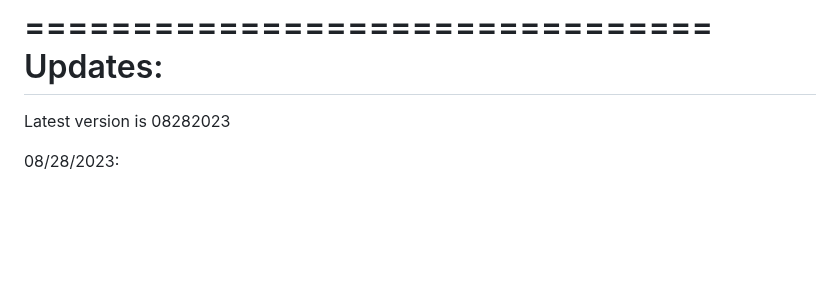
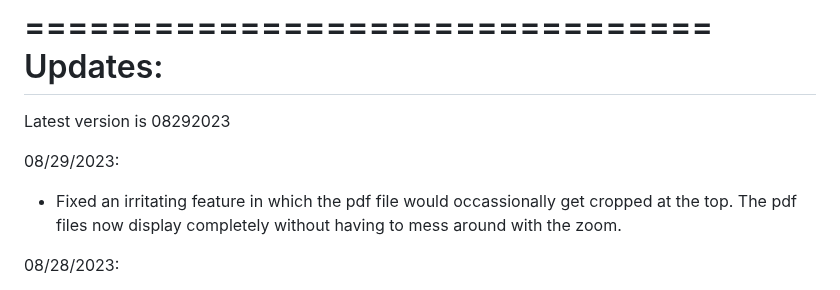
Before and after one commit to pmarcum/BibMan, a Markdown page: README.md, the part around the change. Drawn GitHub-style; blank space fills up the shorter version.

```diff
--- a/README.md
+++ b/README.md
@@ -26,7 +26,10 @@ An update to BibFile Manager that describes a new search tool is described in th
 ================================
          Updates:
 ================================
-Latest version is 08282023
+Latest version is 08292023
+
+08/29/2023:
+- Fixed an irritating feature in which the pdf file would occassionally get cropped at the top.  The pdf files now display completely without having to mess around with the zoom.
 
 08/28/2023:
 - Fixed a bug that seemed to be intermittent in the last posted version, in which the pdf files often would not get displayed when "LIBRARY FUNCTIONS -> DISPLAY THE PDF selected in spreadsheet" was executed. There is still a problem when the PDF URL is actually a redirect to another URL (most noticeble issues are with links to MNRAS articles, such as https://academic.oup.com/mnras/pdf-lookup/doi/10.1093/mnras/stw292).  A future version will fix this problem by linking to the ArXiv paper instead.
```
